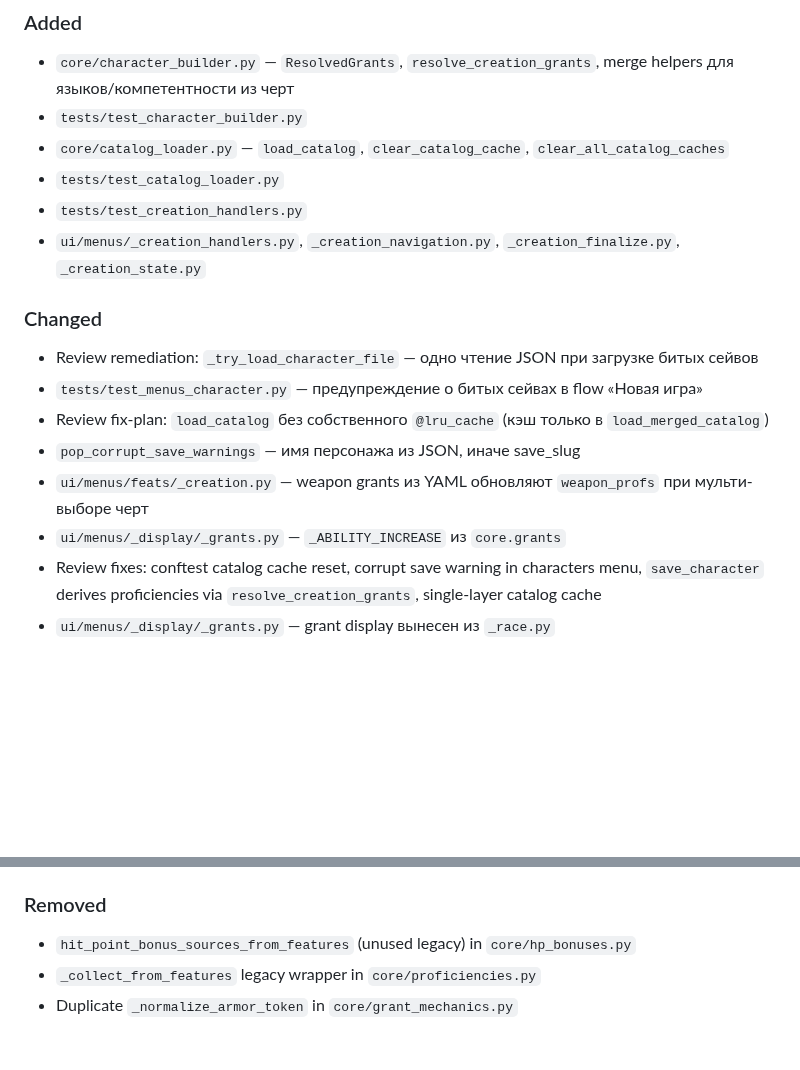
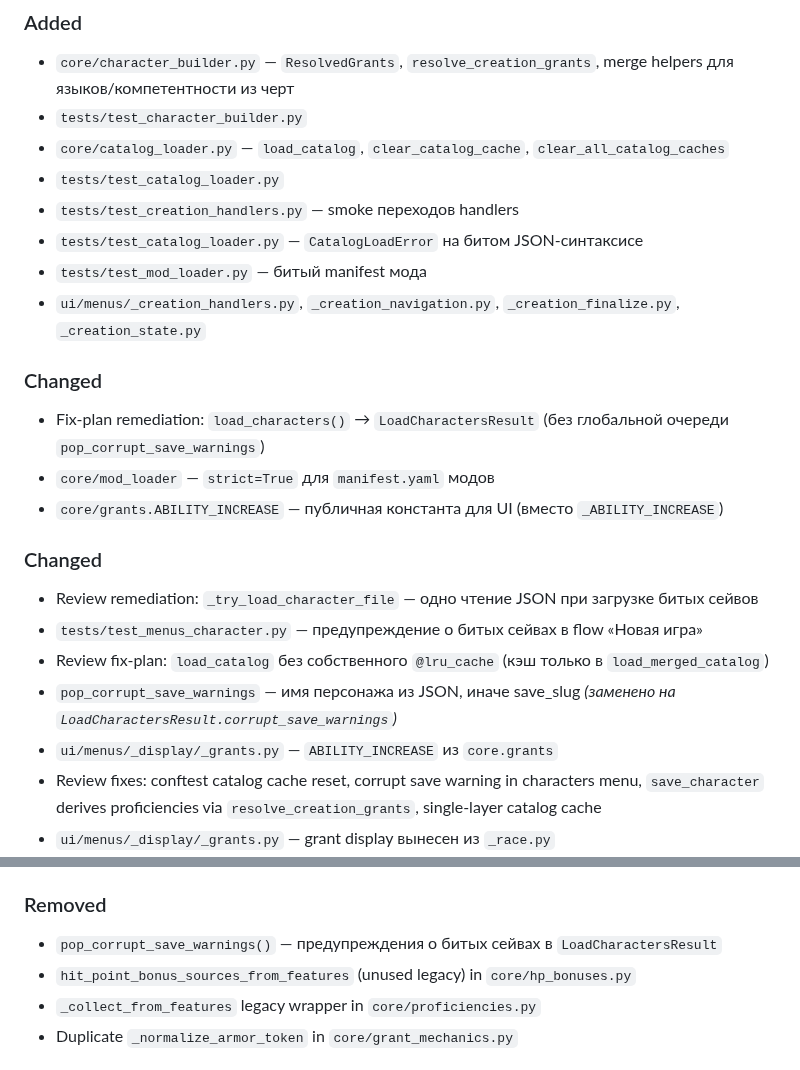
Before and after one commit to discipleartem/dnd_mud, a Markdown page: docs/CHANGELOG.md, 2 parts joined by grey strips. Drawn GitHub-style; blank space fills up the shorter version.

Commit message:
docs: sync API and changelog with LoadCharactersResult remediation
Co-authored-by: Cursor <cursoragent@cursor.com>

```diff
--- a/docs/CHANGELOG.md
+++ b/docs/CHANGELOG.md
@@ -7,16 +7,22 @@
 - `tests/test_character_builder.py`
 - `core/catalog_loader.py` — `load_catalog`, `clear_catalog_cache`, `clear_all_catalog_caches`
 - `tests/test_catalog_loader.py`
-- `tests/test_creation_handlers.py`
+- `tests/test_creation_handlers.py` — smoke переходов handlers
+- `tests/test_catalog_loader.py` — `CatalogLoadError` на битом JSON-синтаксисе
+- `tests/test_mod_loader.py` — битый manifest мода
 - `ui/menus/_creation_handlers.py`, `_creation_navigation.py`, `_creation_finalize.py`, `_creation_state.py`
+
+### Changed
+- Fix-plan remediation: `load_characters()` → `LoadCharactersResult` (без глобальной очереди `pop_corrupt_save_warnings`)
+- `core/mod_loader` — `strict=True` для `manifest.yaml` модов
+- `core/grants.ABILITY_INCREASE` — публичная константа для UI (вместо `_ABILITY_INCREASE`)
 
 ### Changed
 - Review remediation: `_try_load_character_file` — одно чтение JSON при загрузке битых сейвов
 - `tests/test_menus_character.py` — предупреждение о битых сейвах в flow «Новая игра»
 - Review fix-plan: `load_catalog` без собственного `@lru_cache` (кэш только в `load_merged_catalog`)
-- `pop_corrupt_save_warnings` — имя персонажа из JSON, иначе save_slug
-- `ui/menus/feats/_creation.py` — weapon grants из YAML обновляют `weapon_profs` при мульти-выборе черт
-- `ui/menus/_display/_grants.py` — `_ABILITY_INCREASE` из `core.grants`
+- `pop_corrupt_save_warnings` — имя персонажа из JSON, иначе save_slug *(заменено на `LoadCharactersResult.corrupt_save_warnings`)*
+- `ui/menus/_display/_grants.py` — `ABILITY_INCREASE` из `core.grants`
 - Review fixes: conftest catalog cache reset, corrupt save warning in characters menu, `save_character` derives proficiencies via `resolve_creation_grants`, single-layer catalog cache
 - `ui/menus/_display/_grants.py` — grant display вынесен из `_race.py`
 - `ui/menus/_creation_steps.py` — тонкий loop; навигация и финализация в отдельных модулях
@@ -33,6 +39,7 @@
 - Doc drift: `class_id` in `dnd-mud-core.mdc`; `core/scenario_actions.py` in `03-subclasses.md`
 
 ### Removed
+- `pop_corrupt_save_warnings()` — предупреждения о битых сейвах в `LoadCharactersResult`
 - `hit_point_bonus_sources_from_features` (unused legacy) in `core/hp_bonuses.py`
 - `_collect_from_features` legacy wrapper in `core/proficiencies.py`
 - Duplicate `_normalize_armor_token` in `core/grant_mechanics.py`
```
Also changed, not shown: docs/API.md (+3 -2 lines).
